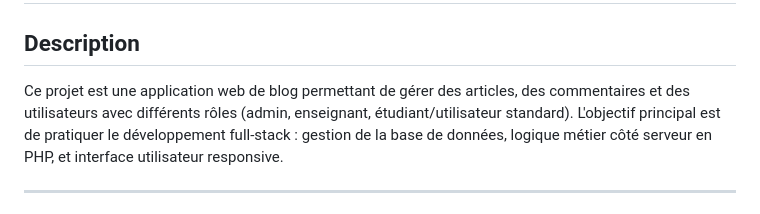
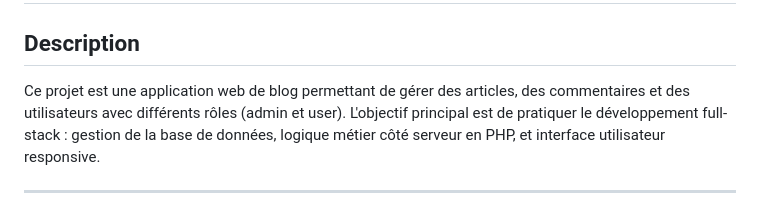
Before and after one commit to exauceaniti/blog-project, a Markdown page: README.md, the part around the change. GitHub-like rendering.

Commit message:
Mise a jour de README.md

```diff
--- a/README.md
+++ b/README.md
@@ -1,7 +1,7 @@
 # Projet Blog – Gestion d'Articles et Commentaires
 
 ## Description
-Ce projet est une application web de blog permettant de gérer des articles, des commentaires et des utilisateurs avec différents rôles (admin, enseignant, étudiant/utilisateur standard).
+Ce projet est une application web de blog permettant de gérer des articles, des commentaires et des utilisateurs avec différents rôles (admin et user).
 L'objectif principal est de pratiquer le développement full-stack : gestion de la base de données, logique métier côté serveur en PHP, et interface utilisateur responsive.
 
 ---
```
